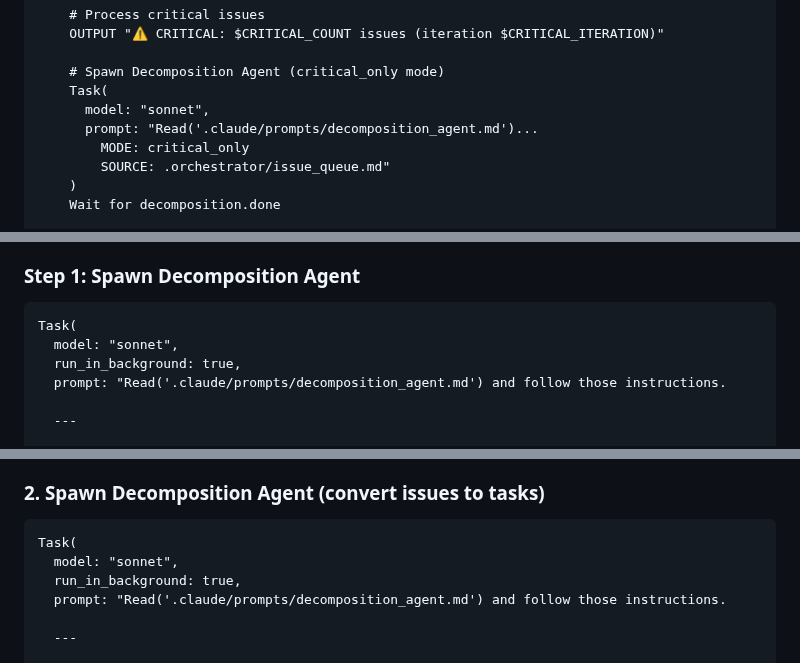
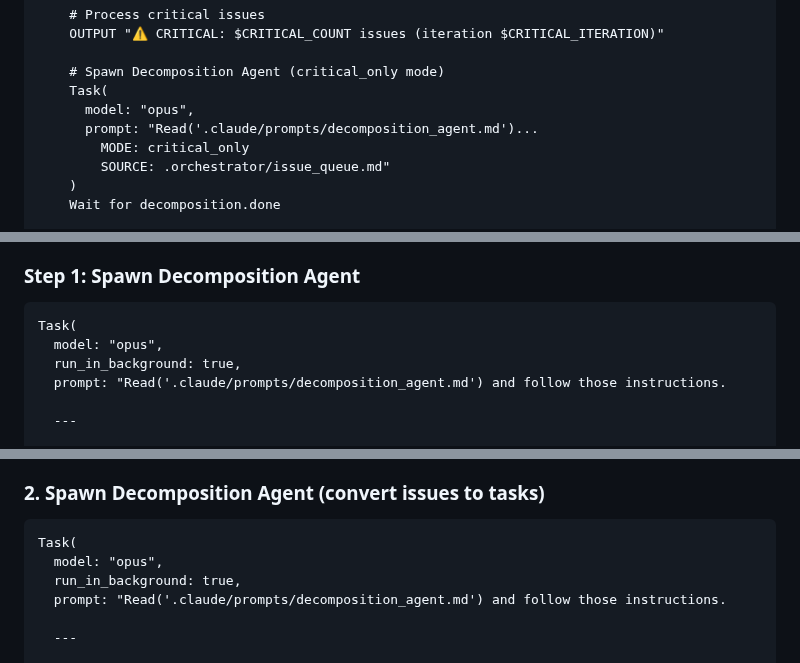
Before and after one commit to bladehstream/claudestrator, a Markdown page: orchestrator_runtime.md, 3 parts joined by grey strips. GitHub-like rendering.

````diff
--- a/orchestrator_runtime.md
+++ b/orchestrator_runtime.md
@@ -94,7 +94,7 @@ WHILE true:
 
     # Spawn Decomposition Agent (critical_only mode)
     Task(
-      model: "sonnet",
+      model: "opus",
       prompt: "Read('.claude/prompts/decomposition_agent.md')...
         MODE: critical_only
         SOURCE: .orchestrator/issue_queue.md"
@@ -134,7 +134,7 @@ OUTPUT "✓ Critical queue clear. Proceeding with normal orchestration."
 
 ```
 Task(
-  model: "sonnet",
+  model: "opus",
   run_in_background: true,
   prompt: "Read('.claude/prompts/decomposition_agent.md') and follow those instructions.
 
@@ -333,7 +333,7 @@ Bash("while [ ! -f '.orchestrator/complete/research.done' ]; do sleep 10; done &
 
 ```
 Task(
-  model: "sonnet",
+  model: "opus",
   run_in_background: true,
   prompt: "Read('.claude/prompts/decomposition_agent.md') and follow those instructions.
 
````
Also changed, not shown: commands/orchestrate.md (+2 -2 lines), prompts/decomposition_agent.md (+1 -1 lines).
